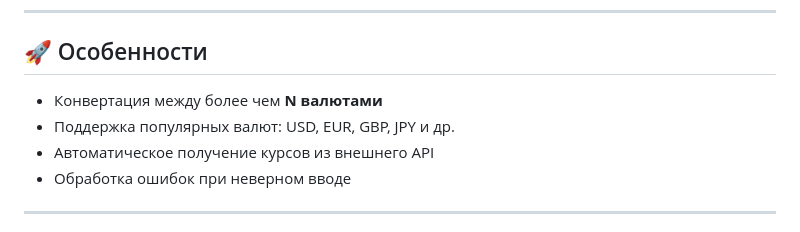
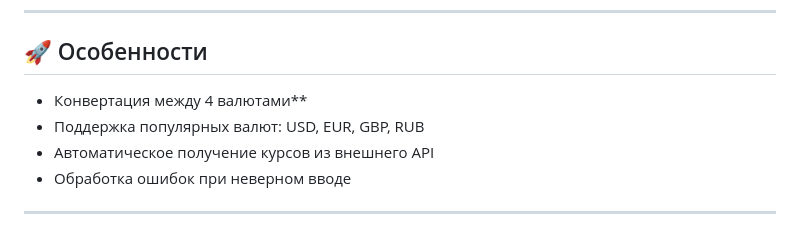
Before and after one commit to DennyMaverick/Convertation_project, a Markdown page: README.md, the part around the change. Drawn GitHub-style.

Commit message:
Revise currency conversion details in README
Updated currency conversion features and supported currencies.

```diff
--- a/README.md
+++ b/README.md
@@ -10,8 +10,8 @@
 
 ## 🚀 Особенности
 
-- Конвертация между более чем **N валютами**
-- Поддержка популярных валют: USD, EUR, GBP, JPY и др.
+- Конвертация между 4 валютами**
+- Поддержка популярных валют: USD, EUR, GBP, RUB
 - Автоматическое получение курсов из внешнего API
 - Обработка ошибок при неверном вводе
 
```
